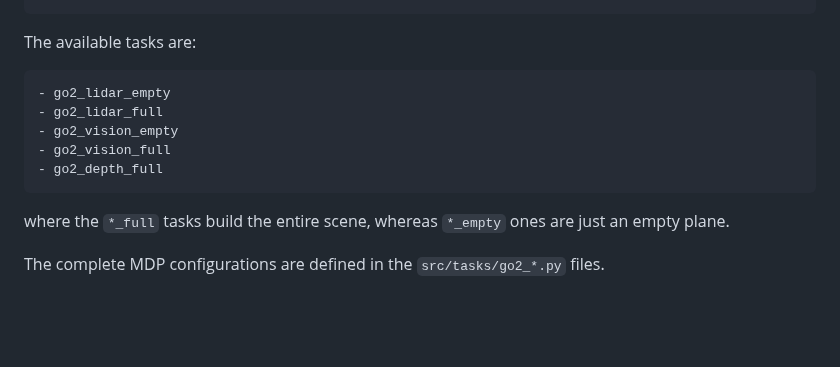
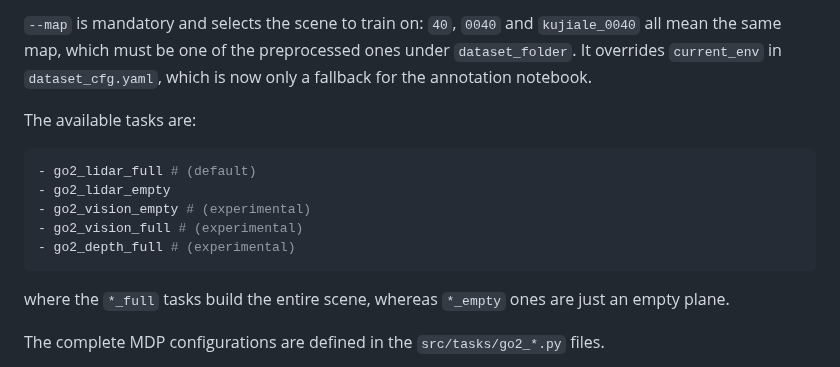
Before and after one commit to prina404/DRL-navigation-isaac, a Markdown page: README.md, the part around one of its changes. GitHub-like rendering; blank space fills up the shorter version.

````diff
--- a/README.md
+++ b/README.md
@@ -38,13 +47,17 @@ $ python3 train_policy.py --num_envs=128 --max_iterations=500 --task="go2_lidar_
 ```
+
+`--map` is mandatory and selects the scene to train on: `40`, `0040` and `kujiale_0040` all mean the same map, which
+must be one of the preprocessed ones under `dataset_folder`. It overrides `current_env` in `dataset_cfg.yaml`, which
+is now only a fallback for the annotation notebook.
 
 The available tasks are:
 
-```
+```bash
+- go2_lidar_full # (default)
 - go2_lidar_empty
-- go2_lidar_full
-- go2_vision_empty
-- go2_vision_full
-- go2_depth_full
+- go2_vision_empty # (experimental)
+- go2_vision_full # (experimental)
+- go2_depth_full # (experimental)
 ```
 
 where the `*_full` tasks build the entire scene, whereas `*_empty` ones are just an empty plane.
````
Also changed, not shown: other parts of README.md (+15 -6 lines), screenshots/nav_clean.jpg (added), screenshots/nav_debug_info.jpg (added), 2 other files.
